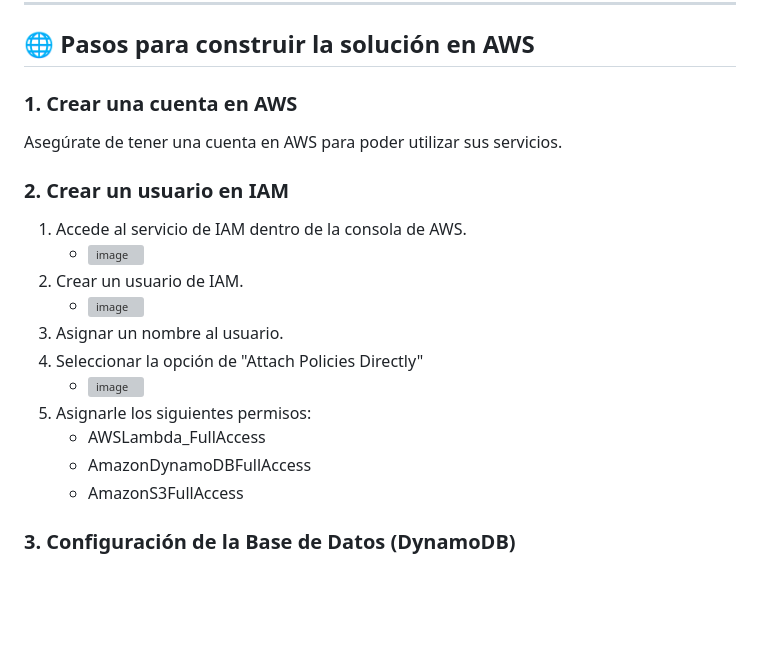
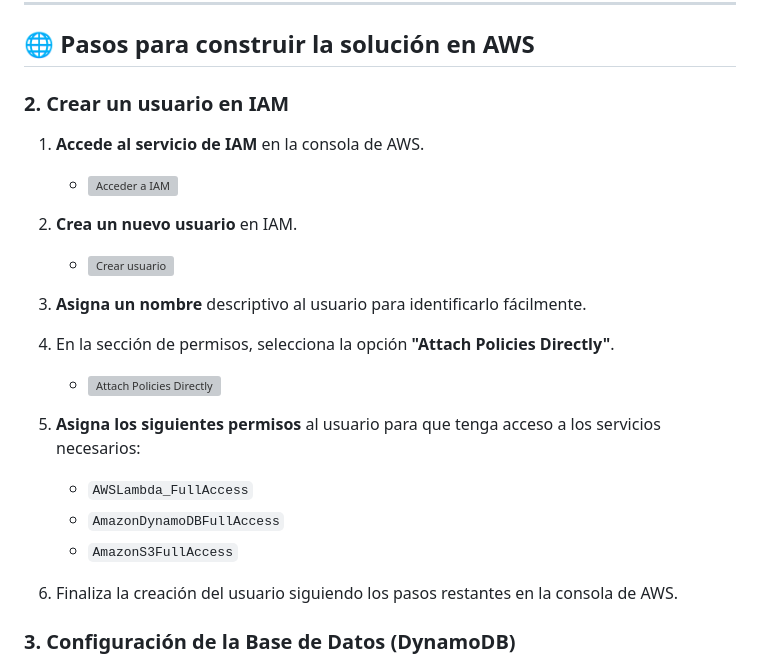
Before and after one commit to nickolasnolte1/To-Do-List-Project, a Markdown page: README.md, the part around the change. GitHub-like rendering; blank space fills up the shorter version; grey boxes are pictures that could not be loaded.

```diff
--- a/README.md
+++ b/README.md
@@ -46,21 +46,26 @@ Antes de ejecutar este proyecto, asegúrate de tener instalados los siguientes c
 
 ## 🌐 Pasos para construir la solución en AWS
 
-### 1. Crear una cuenta en AWS
-Asegúrate de tener una cuenta en AWS para poder utilizar sus servicios.
+### 2. Crear un usuario en IAM
 
-### 2. Crear un usuario en IAM
-1. Accede al servicio de IAM dentro de la consola de AWS.
-   - <img width="906" alt="image" src="https://github.com/user-attachments/assets/3fe773ed-cc03-4b59-9f17-e4fb93398ca3">
-2. Crear un usuario de IAM.
-   - <img width="1050" alt="image" src="https://github.com/user-attachments/assets/9860683f-e0c5-448c-a406-2507906d07d8">
-3. Asignar un nombre al usuario.
-4. Seleccionar la opción de "Attach Policies Directly"
-   - <img width="1033" alt="image" src="https://github.com/user-attachments/assets/8a0a0665-160a-4a11-9f10-10b6815ceb75">
-5. Asignarle los siguientes permisos:
-   - AWSLambda_FullAccess
-   - AmazonDynamoDBFullAccess
-   - AmazonS3FullAccess
+1. **Accede al servicio de IAM** en la consola de AWS.
+   - ![Acceder a IAM](https://github.com/user-attachments/assets/3fe773ed-cc03-4b59-9f17-e4fb93398ca3)
+
+2. **Crea un nuevo usuario** en IAM.
+   - ![Crear usuario](https://github.com/user-attachments/assets/9860683f-e0c5-448c-a406-2507906d07d8)
+
+3. **Asigna un nombre** descriptivo al usuario para identificarlo fácilmente.
+
+4. En la sección de permisos, selecciona la opción **"Attach Policies Directly"**.
+   - ![Attach Policies Directly](https://github.com/user-attachments/assets/8a0a0665-160a-4a11-9f10-10b6815ceb75)
+
+5. **Asigna los siguientes permisos** al usuario para que tenga acceso a los servicios necesarios:
+   - `AWSLambda_FullAccess`
+   - `AmazonDynamoDBFullAccess`
+   - `AmazonS3FullAccess`
+
+6. Finaliza la creación del usuario siguiendo los pasos restantes en la consola de AWS.
+
 
 
 
```
